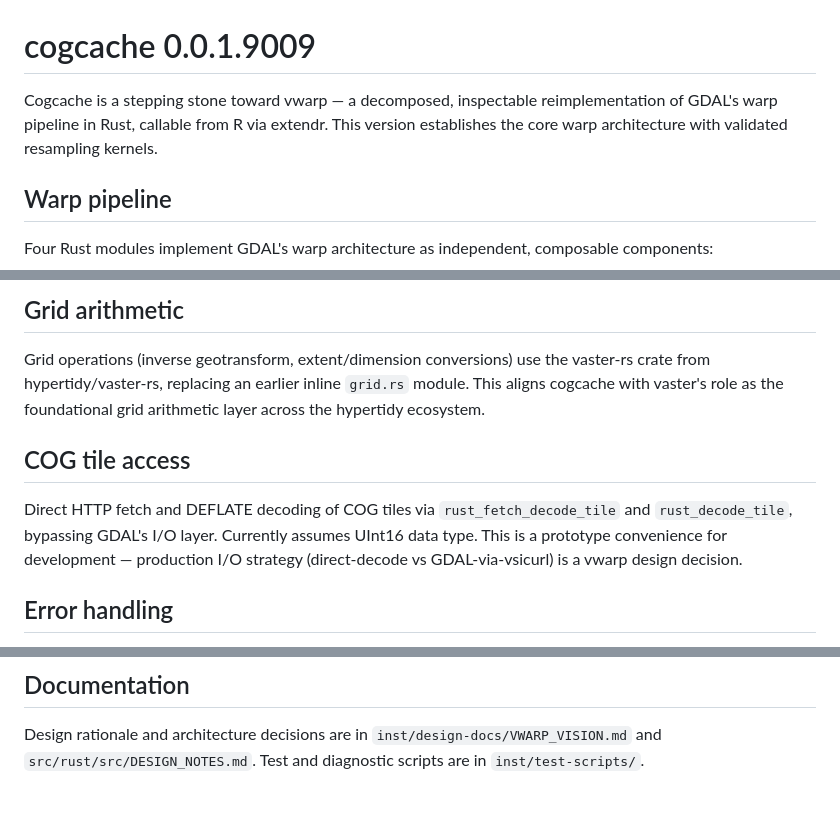
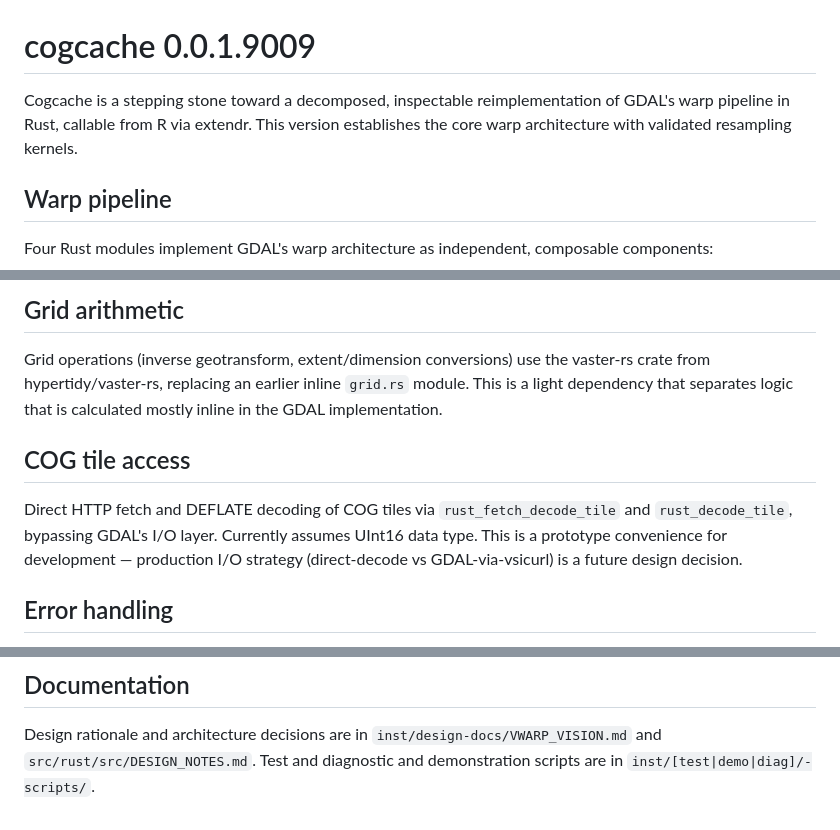
Before and after one commit to rgdal-dev/cogcache, a Markdown page: NEWS.md, 3 parts joined by grey strips. Drawn GitHub-style.

Commit message:
tone it down a bit

```diff
--- a/NEWS.md
+++ b/NEWS.md
@@ -1,9 +1,8 @@
 # cogcache 0.0.1.9009
 
-Cogcache is a stepping stone toward vwarp — a decomposed, inspectable
-reimplementation of GDAL's warp pipeline in Rust, callable from R via extendr.
-This version establishes the core warp architecture with validated resampling
-kernels.
+Cogcache is a stepping stone toward a decomposed, inspectable reimplementation
+of GDAL's warp pipeline in Rust, callable from R via extendr. This version
+establishes the core warp architecture with validated resampling kernels.
 
 ## Warp pipeline
 
@@ -37,15 +36,15 @@ as part of the resampling story.
 
 Grid operations (inverse geotransform, extent/dimension conversions) use the
 vaster-rs crate from hypertidy/vaster-rs, replacing an earlier inline `grid.rs`
-module. This aligns cogcache with vaster's role as the foundational grid
-arithmetic layer across the hypertidy ecosystem.
+module. This is a light dependency that separates logic that is calculated mostly
+inline in the GDAL implementation.
 
 ## COG tile access
 
 Direct HTTP fetch and DEFLATE decoding of COG tiles via `rust_fetch_decode_tile`
 and `rust_decode_tile`, bypassing GDAL's I/O layer. Currently assumes UInt16
 data type. This is a prototype convenience for development — production I/O
-strategy (direct-decode vs GDAL-via-vsicurl) is a vwarp design decision.
+strategy (direct-decode vs GDAL-via-vsicurl) is a future design decision.
 
 ## Error handling
 
@@ -66,4 +65,4 @@ pre-scanline architecture and will be removed at the vwarp rename.
 
 Design rationale and architecture decisions are in
 `inst/design-docs/VWARP_VISION.md` and `src/rust/src/DESIGN_NOTES.md`. Test and
-diagnostic scripts are in `inst/test-scripts/`.
+diagnostic and demonstration scripts are in `inst/[test|demo|diag]/-scripts/`.
```
